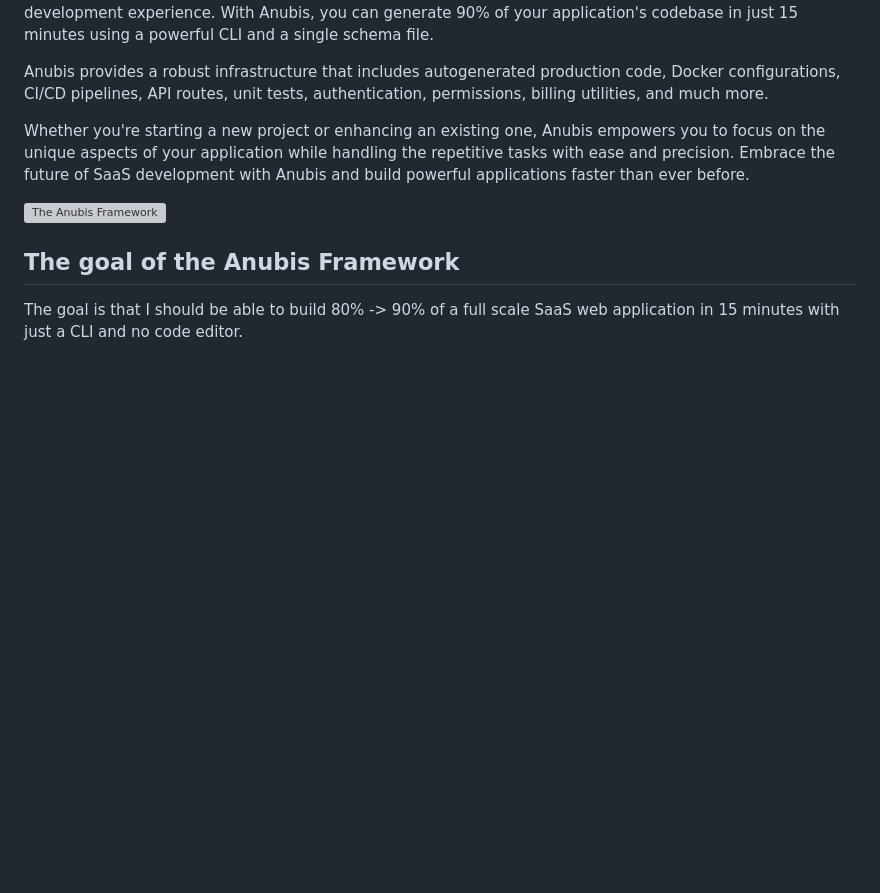
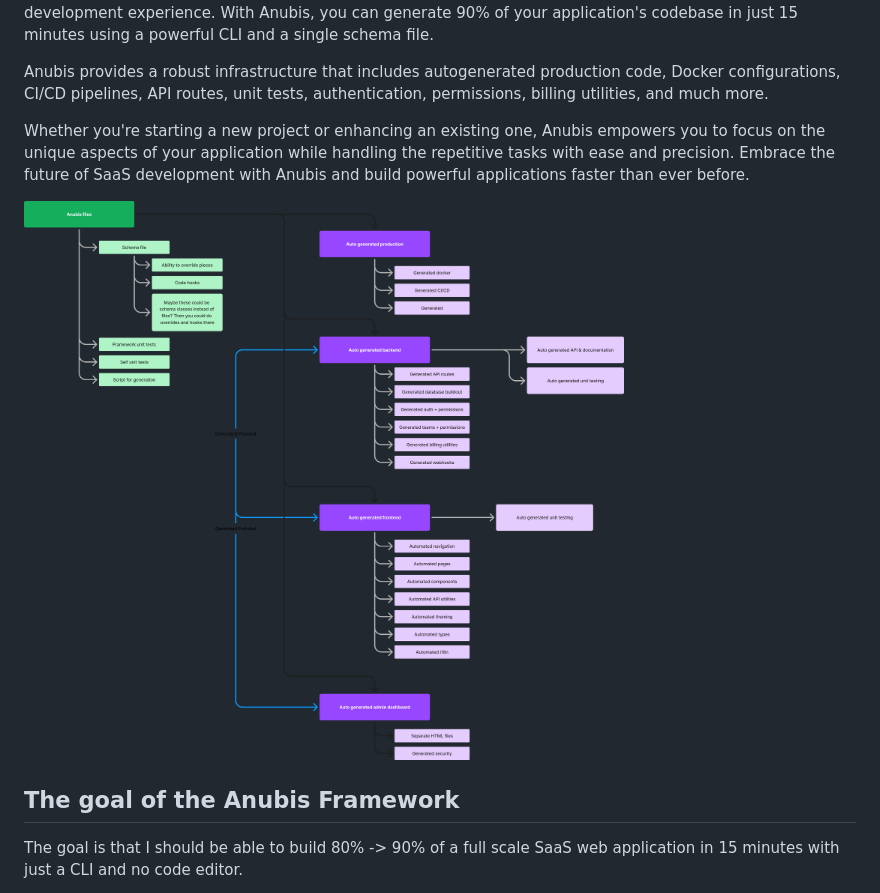
Before and after one commit to navarrotech/anubis, a Markdown page: README.md, the part around the change. Rendered like a GitHub page; blank space fills up the shorter version; grey boxes are pictures that could not be loaded.

```diff
--- a/README.md
+++ b/README.md
@@ -7,7 +7,7 @@ Anubis provides a robust infrastructure that includes autogenerated production c
 
 Whether you're starting a new project or enhancing an existing one, Anubis empowers you to focus on the unique aspects of your application while handling the repetitive tasks with ease and precision. Embrace the future of SaaS development with Anubis and build powerful applications faster than ever before.
 
-![The Anubis Framework](images/overview.png "The Anubis Framework")
+![The Anubis Framework](documentation/images/overview.png "The Anubis Framework")
 
 ## The goal of the Anubis Framework
 The goal is that I should be able to build 80% -> 90% of a full scale SaaS web application in 15 minutes with just a CLI and no code editor.
```
